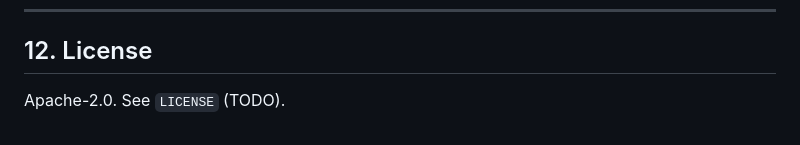
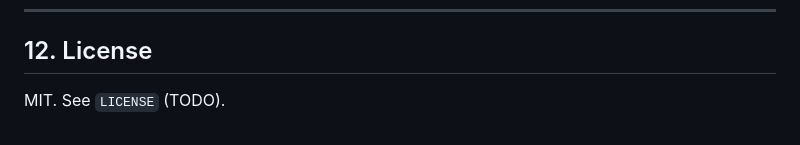
Before and after one commit to Mattral/Composed-Mixture-of-Experts-Engine, a Markdown page: README.md, the part around the change. GitHub-like rendering.

```diff
--- a/README.md
+++ b/README.md
@@ -381,4 +381,4 @@ moe-engine/
 
 ## 12. License
 
-Apache-2.0. See `LICENSE` (TODO).
+MIT. See `LICENSE` (TODO).
```
